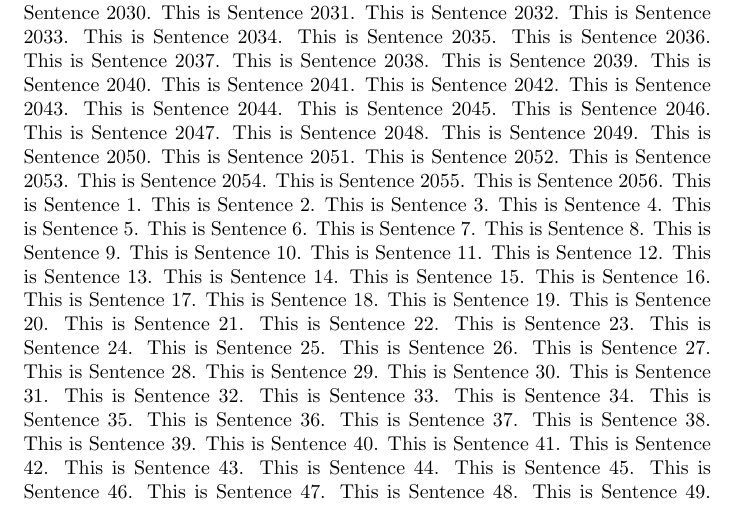
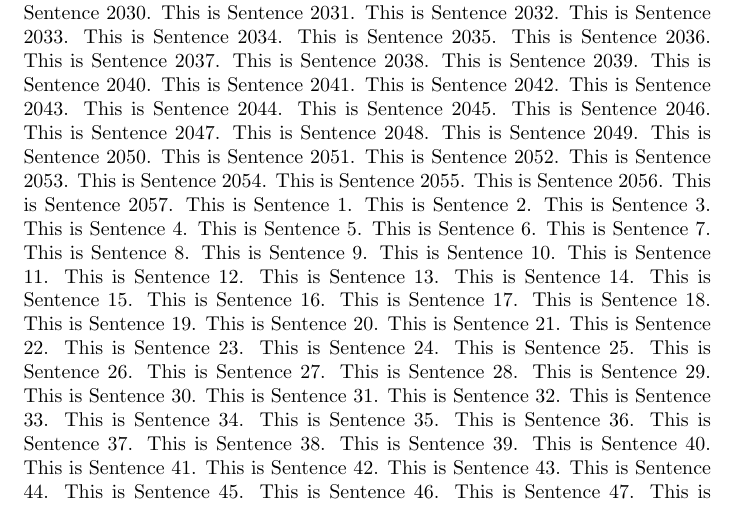
Before and after one commit to aki-nishimura/stats-comp-algo-software-2024, a LaTeX problem sheet (homework/git_experiment_copy/foo.tex): part of page 14 of 18, cut so that both start at the same text. Compiled offline with pdfLaTeX.

Commit message:
Add sentence 2057 to TeX file

```diff
--- a/homework/git_experiment_copy/foo.tex
+++ b/homework/git_experiment_copy/foo.tex
@@ -2064,6 +2064,7 @@ This is Sentence 2053.
 This is Sentence 2054.
 This is Sentence 2055.
 This is Sentence 2056.
+This is Sentence 2057.
 This is Sentence 1.
 This is Sentence 2.
 This is Sentence 3.
```
